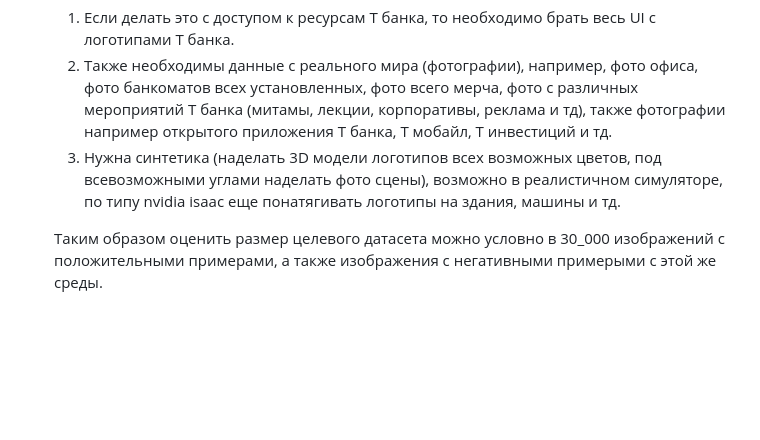
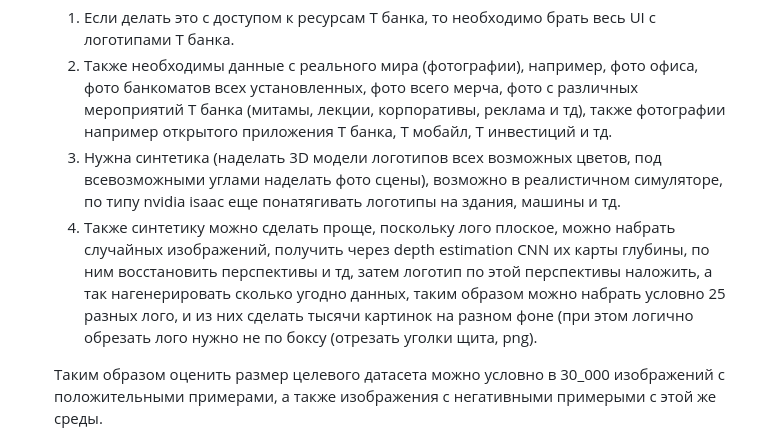
Before and after one commit to Zea-Zee/tbank-logo-detector, a Markdown page: README.md, the part around the change. Rendered like a GitHub page; blank space fills up the shorter version.

```diff
--- a/README.md
+++ b/README.md
@@ -237,6 +237,7 @@ GaussNoise(p=0.1, mean_range=(0.0, 0.0), noise_scale_factor=1.0, per_channel=Tru
     1. Если делать это с доступом к ресурсам Т банка, то необходимо брать весь UI с логотипами Т банка.
     2. Также необходимы данные с реального мира (фотографии), например, фото офиса, фото банкоматов всех установленных, фото всего мерча, фото с различных мероприятий Т банка (митамы, лекции, корпоративы, реклама и тд), также фотографии например открытого приложения Т банка, Т мобайл, Т инвестиций и тд.
     3. Нужна синтетика (наделать 3D модели логотипов всех возможных цветов, под всевозможными углами наделать фото сцены), возможно в реалистичном симуляторе, по типу nvidia isaac еще понатягивать логотипы на здания, машины и тд.
+    4. Также синтетику можно сделать проще, поскольку лого плоское, можно набрать случайных изображений, получить через depth estimation CNN их карты глубины, по ним восстановить перспективы и тд, затем логотип по этой перспективы наложить, а так нагенерировать сколько угодно данных, таким образом можно набрать условно 25 разных лого, и из них сделать тысячи картинок на разном фоне (при этом логично обрезать лого нужно не по боксу (отрезать уголки щита, png).
 
     Таким образом оценить размер целевого датасета можно условно в 30_000 изображений с положительными примерами, а также изображения с негативными примерыми с этой же среды.
 2. Вмешательство в архитектуру YOLO (как бейзлайн это неплохое решение, но нужно работать с выходными головами для того чтобы детектить маленькие логотпы (например 8x8 пикселей)), это в целом распространенная проблема YOLO, что она предобучена и часто используется для детекции больших объектов, которые занимают по 5 - 25% изображения.
```
